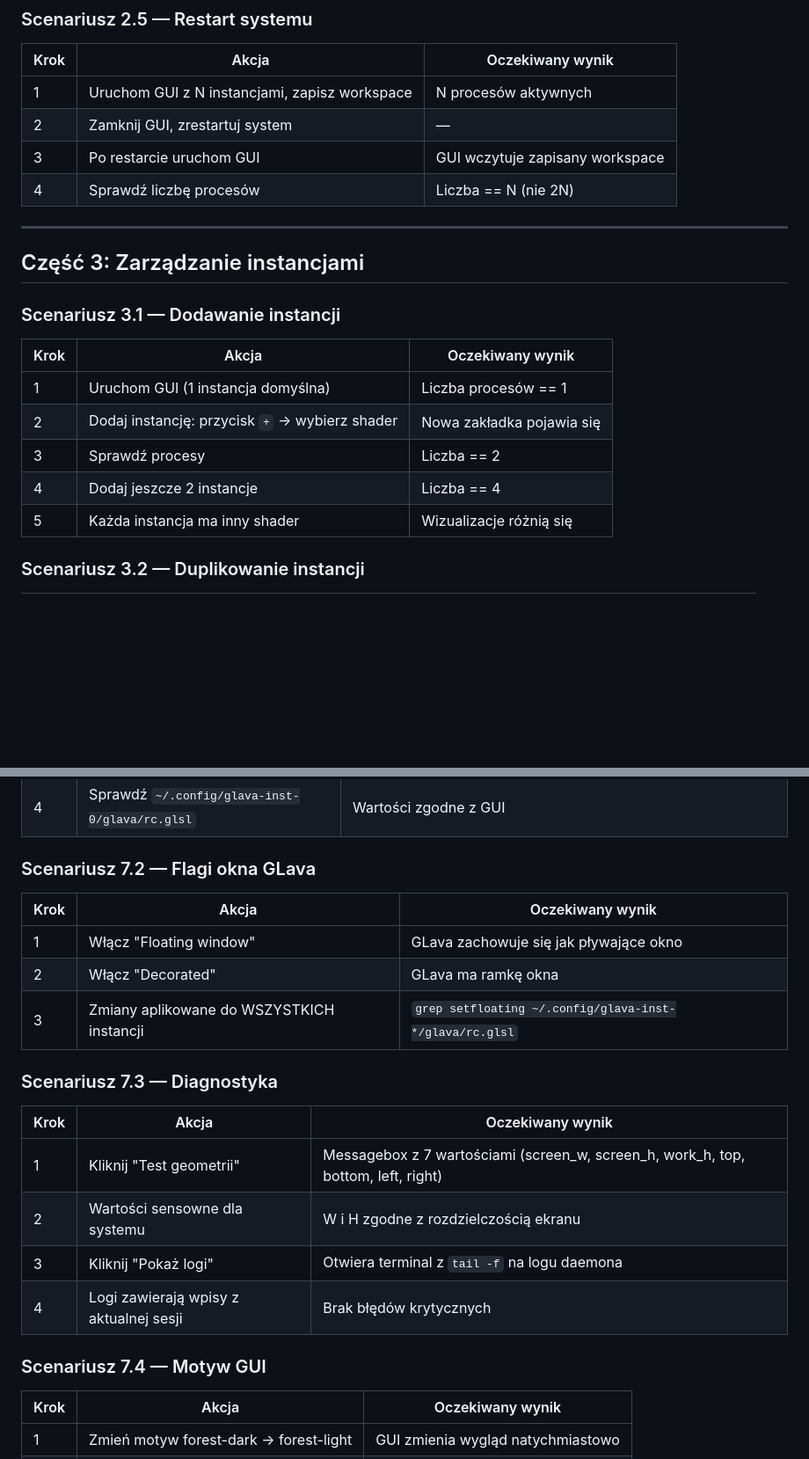
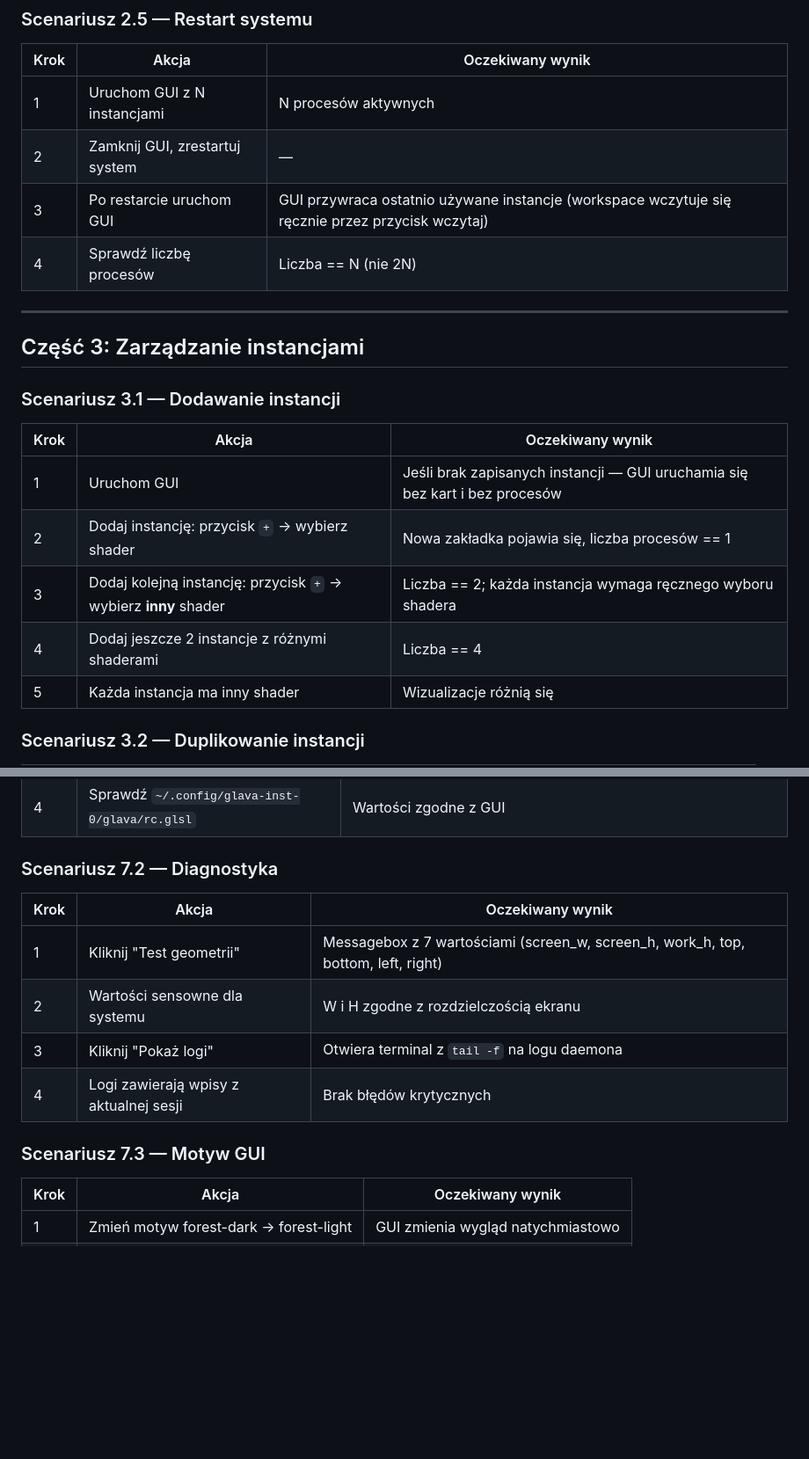
Before and after one commit to Krzysztofci/bing-glava-suite, a Markdown page: TESTING.md, 2 parts joined by grey strips. Shown at 88% size. GitHub-like rendering; blank space fills up the shorter version.

```diff
--- a/TESTING.md
+++ b/TESTING.md
@@ -80,9 +80,9 @@ sudo ./install.sh
 ### Scenariusz 2.5 — Restart systemu
 | Krok | Akcja | Oczekiwany wynik |
 |---|---|---|
-| 1 | Uruchom GUI z N instancjami, zapisz workspace | N procesów aktywnych |
+| 1 | Uruchom GUI z N instancjami | N procesów aktywnych |
 | 2 | Zamknij GUI, zrestartuj system | — |
-| 3 | Po restarcie uruchom GUI | GUI wczytuje zapisany workspace |
+| 3 | Po restarcie uruchom GUI | GUI przywraca ostatnio używane instancje (workspace wczytuje się ręcznie przez przycisk wczytaj) |
 | 4 | Sprawdź liczbę procesów | Liczba == N (nie 2N) |
 
 ---
@@ -92,10 +92,10 @@ sudo ./install.sh
 ### Scenariusz 3.1 — Dodawanie instancji
 | Krok | Akcja | Oczekiwany wynik |
 |---|---|---|
-| 1 | Uruchom GUI (1 instancja domyślna) | Liczba procesów == 1 |
-| 2 | Dodaj instancję: przycisk `+` → wybierz shader | Nowa zakładka pojawia się |
-| 3 | Sprawdź procesy | Liczba == 2 |
-| 4 | Dodaj jeszcze 2 instancje | Liczba == 4 |
+| 1 | Uruchom GUI | Jeśli brak zapisanych instancji — GUI uruchamia się bez kart i bez procesów |
+| 2 | Dodaj instancję: przycisk `+` → wybierz shader | Nowa zakładka pojawia się, liczba procesów == 1 |
+| 3 | Dodaj kolejną instancję: przycisk `+` → wybierz **inny** shader | Liczba == 2; każda instancja wymaga ręcznego wyboru shadera |
+| 4 | Dodaj jeszcze 2 instancje z różnymi shaderami | Liczba == 4 |
 | 5 | Każda instancja ma inny shader | Wizualizacje różnią się |
 
 ### Scenariusz 3.2 — Duplikowanie instancji
@@ -256,14 +256,7 @@ sudo ./install.sh
 | 3 | Zmień wersję shadera | rc.glsl zaktualizowany |
 | 4 | Sprawdź `~/.config/glava-inst-0/glava/rc.glsl` | Wartości zgodne z GUI |
 
-### Scenariusz 7.2 — Flagi okna GLava
-| Krok | Akcja | Oczekiwany wynik |
-|---|---|---|
-| 1 | Włącz "Floating window" | GLava zachowuje się jak pływające okno |
-| 2 | Włącz "Decorated" | GLava ma ramkę okna |
-| 3 | Zmiany aplikowane do WSZYSTKICH instancji | `grep setfloating ~/.config/glava-inst-*/glava/rc.glsl` |
-
-### Scenariusz 7.3 — Diagnostyka
+### Scenariusz 7.2 — Diagnostyka
 | Krok | Akcja | Oczekiwany wynik |
 |---|---|---|
 | 1 | Kliknij "Test geometrii" | Messagebox z 7 wartościami (screen_w, screen_h, work_h, top, bottom, left, right) |
@@ -271,7 +264,7 @@ sudo ./install.sh
 | 3 | Kliknij "Pokaż logi" | Otwiera terminal z `tail -f` na logu daemona |
 | 4 | Logi zawierają wpisy z aktualnej sesji | Brak błędów krytycznych |
 
-### Scenariusz 7.4 — Motyw GUI
+### Scenariusz 7.3 — Motyw GUI
 | Krok | Akcja | Oczekiwany wynik |
 |---|---|---|
 | 1 | Zmień motyw forest-dark → forest-light | GUI zmienia wygląd natychmiastowo |
```
Also changed, not shown: other parts of TESTING.md (+9 -9 lines).
